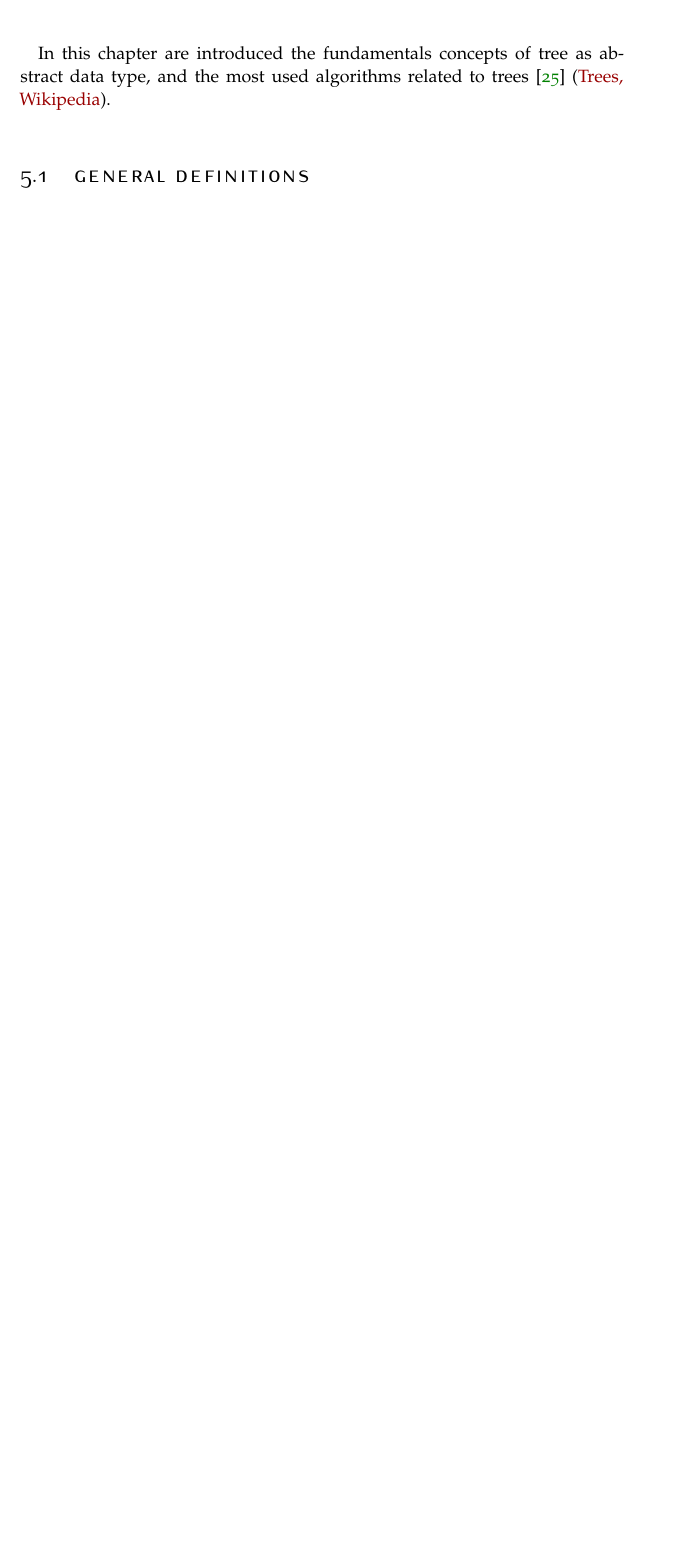
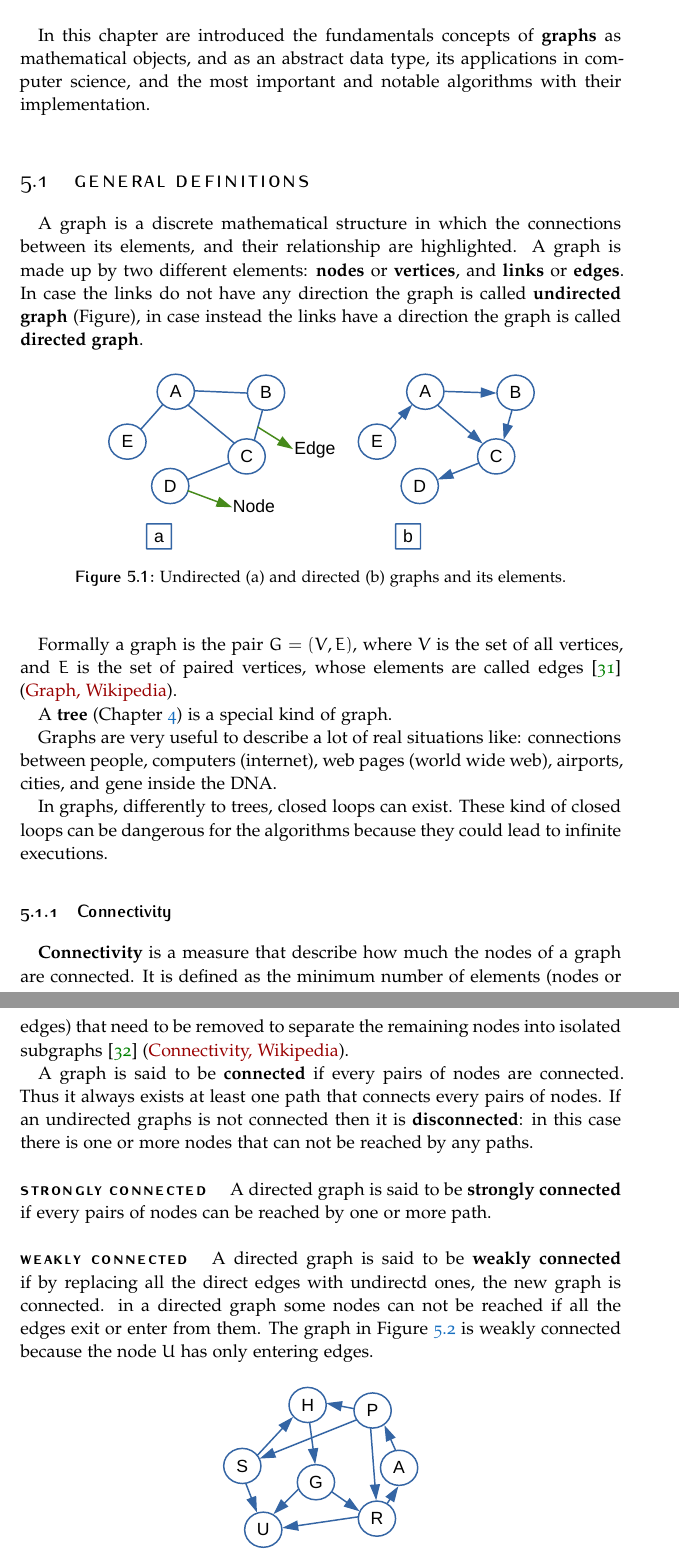
Before and after one commit to omarchehaimi/algorithms-notes, a LaTeX thesis (main.tex, which reads chapters/graphs/graphs.tex, chapters/networks/networks.tex): part of page 51 of 61 before the commit and two parts of pages 51 and 52 of 62 after it, the two joined at a grey line, cut so that both start at the same text, the shorter picture padded with empty space. Compiled offline with pdfLaTeX.

Commit message:
WIP graphs chapter

```diff
--- /dev/null
+++ b/chapters/graphs/graphs.tex
@@ -0,0 +1,38 @@
+\chapter{Graphs}
+\label{chp:graphs}
+In this chapter are introduced the fundamentals concepts of \textbf{graphs} as mathematical objects, and as an abstract data type, its applications in computer science, and the most important and notable algorithms with their implementation.
+
+\section{General Definitions}
+A graph is a discrete mathematical structure in which the connections between its elements, and their relationship are highlighted. A graph is made up by two different elements: \textbf{nodes} or \textbf{vertices}, and \textbf{links} or \textbf{edges}. In case the links do not have any direction the graph is called \textbf{undirected graph} (Figure), in case instead the links have a direction the graph is called \textbf{directed graph}.
+
+\begin{figure}[H]
+	\begin{center}
+		\includegraphics[scale=.6]{chapters/graphs/images/graphs_1.pdf}
+		\caption[Undirected (a) and directed (b) graphs and its elements.]{Undirected (a) and directed (b) graphs and its elements.}
+		\label{graphs_1}
+	\end{center}
+\end{figure}
+
+Formally a graph is the pair \(G=(V, E)\), where \(V\) is the set of all vertices, and \(E\) is the set of paired vertices, whose elements are called edges \cite{wikigraphmath} (\href{https://en.wikipedia.org/wiki/Graph_(discrete_mathematics)}{Graph, Wikipedia}).
+
+A \textbf{tree} (Chapter \ref{chp:trees}) is a special kind of graph.
+
+Graphs are very useful to describe a lot of real situations like: connections between people, computers (internet), web pages (world wide web), airports, cities, and gene inside the DNA.
+
+In graphs, differently to trees, closed loops can exist. These kind of closed loops can be dangerous for the algorithms because they could lead to infinite executions.
+
+\subsection{Connectivity}
+\textbf{Connectivity} is a measure that describe how much the nodes of a graph are connected. It is defined as the minimum number of elements (nodes or edges) that need to be removed to separate the remaining nodes into isolated subgraphs \cite{wikiconnectivity} (\href{https://en.wikipedia.org/wiki/Connectivity_(graph_theory)}{Connectivity, Wikipedia}).
+
+A graph is said to be \textbf{connected} if every pairs of nodes are connected. Thus it always exists at least one path that connects every pairs of nodes. If an undirected graphs is not connected then it is \textbf{disconnected}: in this case there is one or more nodes that can not be reached by any paths.
+
+\paragraph{Strongly Connected}
+A directed graph is said to be \textbf{strongly connected} if every pairs of nodes can be reached by one or more path.
+
+\paragraph{Weakly Connected}
+A directed graph is said to be \textbf{weakly connected} if by replacing all the direct edges with undirectd ones, the new graph is connected. in a directed graph some nodes can not be reached if all the edges exit or enter from them. The graph in Figure \ref{graphs_2} is weakly connected because the node \(U\) has only entering edges.
+
+\begin{figure}[H]
+	\begin{center}
+		\includegraphics[scale=.6]{chapters/graphs/images/graphs_2.pdf}
+		\caption[A weakly connected graph.]{A weakly connected graph.}
--- a/chapters/networks/networks.tex
+++ /dev/null
@@ -1,5 +0,0 @@
-\chapter{Networks}
-\label{chp:networks}
-In this chapter are introduced the fundamentals concepts of tree as abstract data type, and the most used algorithms related to trees \cite{wikitrees} (\href{https://en.wikipedia.org/wiki/Tree_(data_structure)}{Trees, Wikipedia}).
-
-\section{General Definitions}
```
Also changed, not shown: chapters/trees/trees.tex (+5 -5 lines), main.bib (+21 -0 lines), main.tex (+1 -1 lines), chapters/graphs/images/graphs_1.pdf (added), chapters/graphs/images/graphs_2.pdf (added), chapters/trees/images/trees_12.pdf, chapters/trees/images/trees_2.pdf, main.bbl, main.pdf, chapters/graphs/graphs.tex (6 more changed lines), 14 other files.
